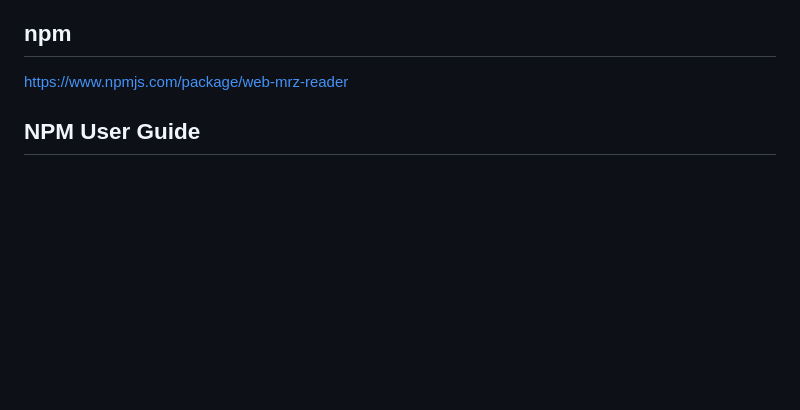
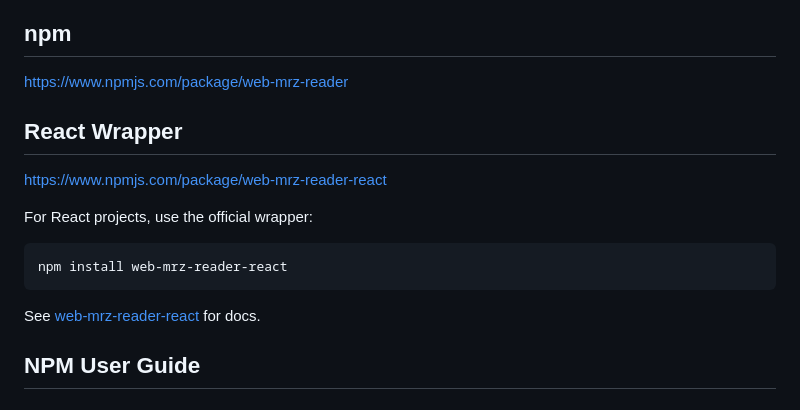
Before and after one commit to eringen/web-mrz-reader, a Markdown page: README.md, the part around the change. GitHub-like rendering; blank space fills up the shorter version.

Commit message:
readme for react

````diff
--- a/README.md
+++ b/README.md
@@ -10,6 +10,15 @@ https://eringen.com/workbench/web-mrz-reader/
 
 ## npm
 https://www.npmjs.com/package/web-mrz-reader
+
+## React Wrapper
+https://www.npmjs.com/package/web-mrz-reader-react
+
+For React projects, use the official wrapper:
+```bash
+npm install web-mrz-reader-react
+```
+See [web-mrz-reader-react](https://github.com/eringen/web-mrz-reader-react) for docs.
 
 ## NPM User Guide
 
````
